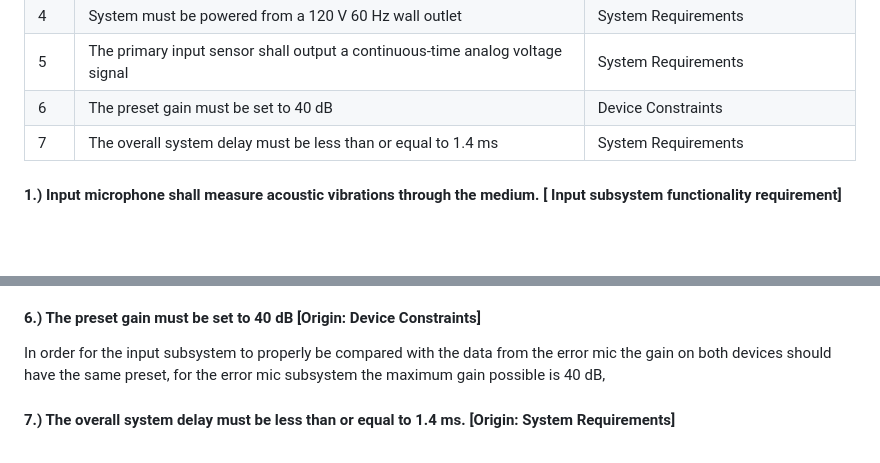
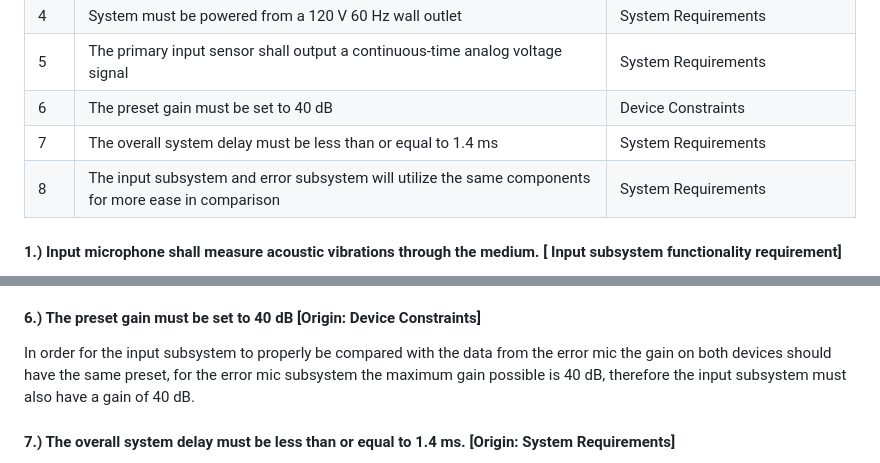
Before and after one commit to TnTech-ECE/CapstoneStarterRepo, a Markdown page: Documentation/Signoffs/djmitchell42-Input-Signoff.md, 2 parts joined by grey strips. GitHub-like rendering; blank space fills up the shorter version.

```diff
--- a/Documentation/Signoffs/djmitchell42-Input-Signoff.md
+++ b/Documentation/Signoffs/djmitchell42-Input-Signoff.md
@@ -15,6 +15,7 @@ The goal of the input subsystem is to accurately take in the noise input from th
 | 5   |  The primary input sensor shall output a continuous-time analog voltage signal   | System Requirements |
 | 6   |  The preset gain must be set to 40 dB   | Device Constraints |
 | 7   |  The overall system delay must be less than or equal to 1.4 ms  | System Requirements |
+| 8   |  The input subsystem and error subsystem will utilize the same components for more ease in comparison  | System Requirements |
 
 
 
@@ -44,7 +45,7 @@ In order to make powering the system less difficult, the team has decided using
 The input to the processing subsystem is designed to receive a continuous-time analog voltage signal, therefore in order for the processing subsystem to function as needed the output of the input subsystem must be a continuous-time analog voltage signal.
 
 #### 6.) The preset gain must be set to 40 dB [Origin: Device Constraints]
-In order for the input subsystem to properly be compared with the data from the error mic the gain on both devices should have the same preset, for the error mic subsystem the maximum gain possible is 40 dB,
+In order for the input subsystem to properly be compared with the data from the error mic the gain on both devices should have the same preset, for the error mic subsystem the maximum gain possible is 40 dB, therefore the input subsystem must also have a gain of 40 dB.
 
 #### 7.) The overall system delay must be less than or equal to 1.4 ms. [Origin: System Requirements]
 In order for the system to properly function the targeted sound must be canceled within the maximum possible delay time. If the speaker is assumed to be 0.5 m away and the velocity of sound is assumed to be 343 m/s the maximum delay that the system can have is 1.4 ms. The processing subsystem takes a total of 1.2 ms in the worst case scenario to process, which leaves 0.2 ms for the rest of the system.
```
